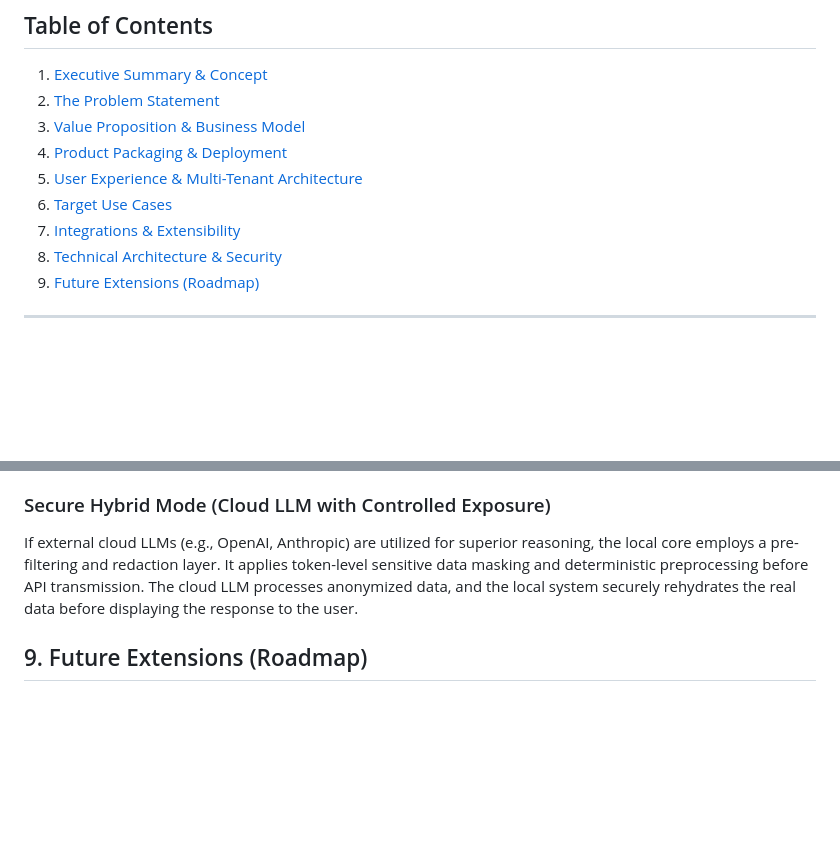
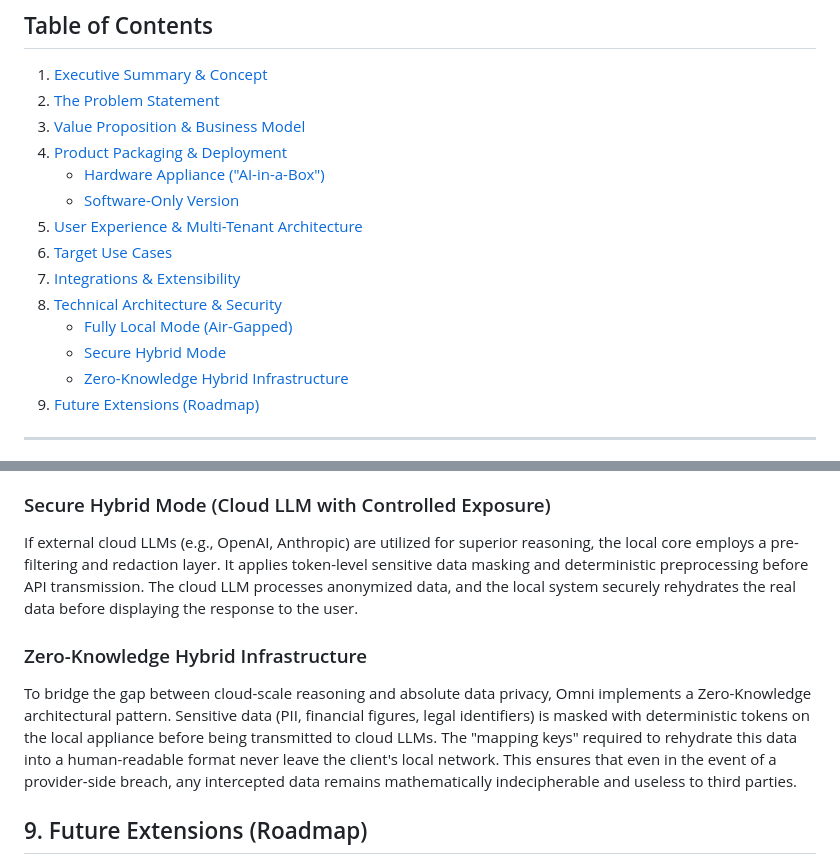
Before and after one commit to lex-rio/omni-knowledge-base-assistant, a Markdown page: README.md, 2 parts joined by grey strips. Drawn GitHub-style; blank space fills up the shorter version.

Commit message:
update ZKH section

```diff
--- a/README.md
+++ b/README.md
@@ -5,10 +5,15 @@
 2. [The Problem Statement](#2-the-problem-statement)
 3. [Value Proposition & Business Model](#3-value-proposition--business-model)
 4. [Product Packaging & Deployment](#4-product-packaging--deployment)
+   - [Hardware Appliance ("AI-in-a-Box")](#hardware-appliance-ai-in-a-box)
+   - [Software-Only Version](#software-only-version)
 5. [User Experience & Multi-Tenant Architecture](#5-user-experience--multi-tenant-architecture)
 6. [Target Use Cases](#6-target-use-cases)
 7. [Integrations & Extensibility](#7-integrations--extensibility)
 8. [Technical Architecture & Security](#8-technical-architecture--security)
+   - [Fully Local Mode (Air-Gapped)](#fully-local-mode-air-gapped)
+   - [Secure Hybrid Mode](#secure-hybrid-mode-cloud-llm-with-controlled-exposure)
+   - [Zero-Knowledge Hybrid Infrastructure](#zero-knowledge-hybrid-infrastructure)
 9. [Future Extensions (Roadmap)](#9-future-extensions-roadmap)
 
 ---
@@ -66,6 +71,9 @@ All components—vector database, knowledge storage, embedding generation, and L
 ### Secure Hybrid Mode (Cloud LLM with Controlled Exposure)
 If external cloud LLMs (e.g., OpenAI, Anthropic) are utilized for superior reasoning, the local core employs a pre-filtering and redaction layer. It applies token-level sensitive data masking and deterministic preprocessing before API transmission. The cloud LLM processes anonymized data, and the local system securely rehydrates the real data before displaying the response to the user.
 
+### Zero-Knowledge Hybrid Infrastructure
+To bridge the gap between cloud-scale reasoning and absolute data privacy, Omni implements a Zero-Knowledge architectural pattern. Sensitive data (PII, financial figures, legal identifiers) is masked with deterministic tokens on the local appliance before being transmitted to cloud LLMs. The "mapping keys" required to rehydrate this data into a human-readable format never leave the client's local network. This ensures that even in the event of a provider-side breach, any intercepted data remains mathematically indecipherable and useless to third parties.
+
 ## 9. Future Extensions (Roadmap)
 * **Agent-Based Automation:** Enabling the system to chain multiple tasks independently.
 * **Voice & Mobile Interfaces:** Extending the assistant to native mobile apps and voice-activated hardware endpoints.
```
